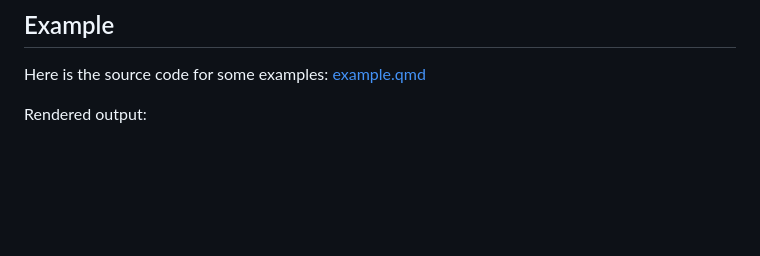
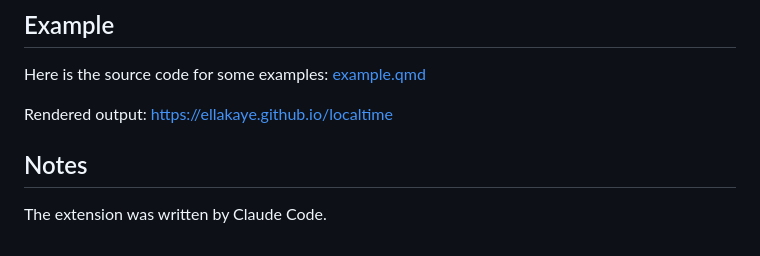
Before and after one commit to EllaKaye/localtime, a Markdown page: README.md, the part around the change. Rendered like a GitHub page; blank space fills up the shorter version.

Commit message:
Note to README

```diff
--- a/README.md
+++ b/README.md
@@ -118,4 +118,8 @@ Where an abbreviation is ambiguous, the most widely-used interpretation is chose
 
 Here is the source code for some examples: [example.qmd](example.qmd)
 
-Rendered output:
+Rendered output: <https://ellakaye.github.io/localtime>
+
+## Notes
+
+The extension was written by Claude Code.
```
